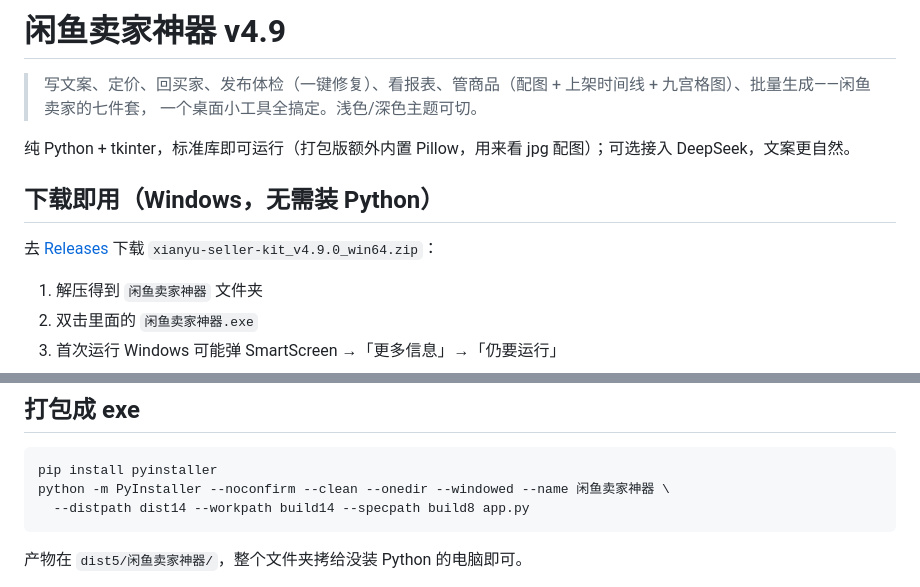
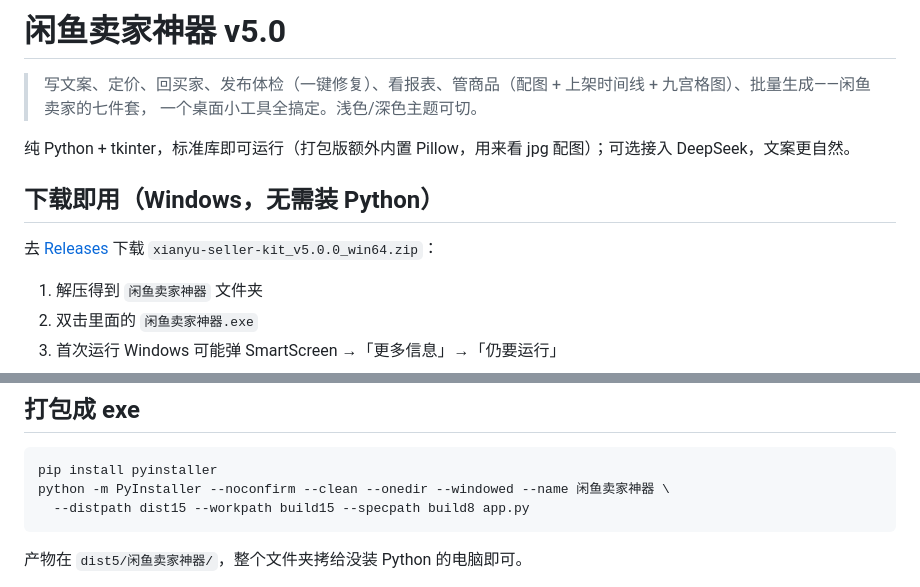
Before and after one commit to qiancheng19494/xianyu-seller-kit, a Markdown page: README.md, 2 parts joined by grey strips. GitHub-like rendering.

````diff
--- a/README.md
+++ b/README.md
@@ -1,4 +1,4 @@
-# 闲鱼卖家神器 v4.9
+# 闲鱼卖家神器 v5.0
 
 > 写文案、定价、回买家、发布体检（一键修复）、看报表、管商品（配图 + 上架时间线 + 九宫格图）、批量生成——闲鱼卖家的七件套，
 > 一个桌面小工具全搞定。浅色/深色主题可切。
@@ -7,7 +7,7 @@
 
 ## 下载即用（Windows，无需装 Python）
 
-去 [Releases](https://github.com/qiancheng19494/xianyu-seller-kit/releases) 下载 `xianyu-seller-kit_v4.9.0_win64.zip`：
+去 [Releases](https://github.com/qiancheng19494/xianyu-seller-kit/releases) 下载 `xianyu-seller-kit_v5.0.0_win64.zip`：
 
 1. 解压得到 `闲鱼卖家神器` 文件夹
 2. 双击里面的 `闲鱼卖家神器.exe`
@@ -184,7 +194,7 @@ Kindle Paperwhite 4, 数码, 九成新, 320, 看书神器、送保护套
 ```bash
 pip install pyinstaller
 python -m PyInstaller --noconfirm --clean --onedir --windowed --name 闲鱼卖家神器 \
-  --distpath dist14 --workpath build14 --specpath build8 app.py
+  --distpath dist15 --workpath build15 --specpath build8 app.py
 ```
 
 产物在 `dist5/闲鱼卖家神器/`，整个文件夹拷给没装 Python 的电脑即可。
````
Also changed, not shown: other parts of README.md (+10 -0 lines), RELEASE_v5.0.0.md (added, +27 -0 lines), ui-v50-overview.png (added), ui-v50-report.png (added), 4 other files.
